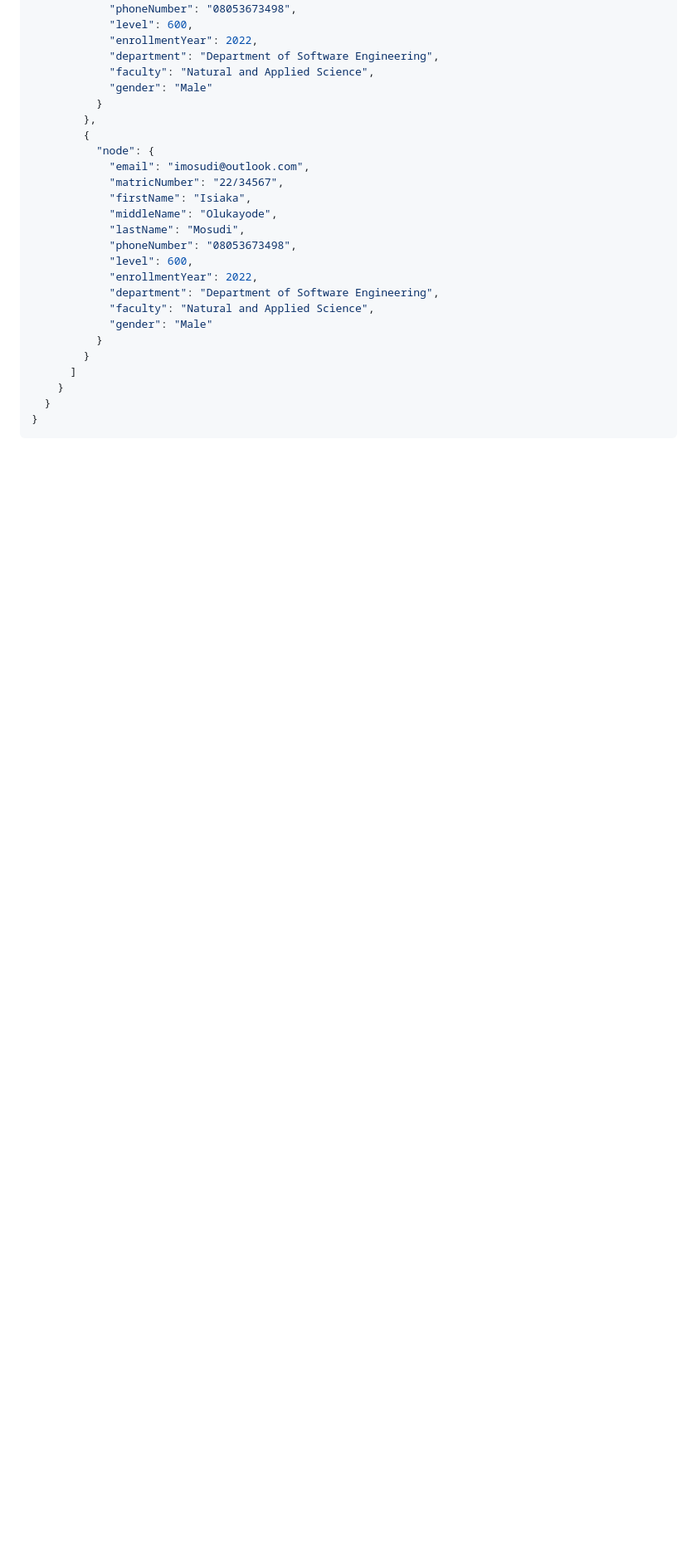
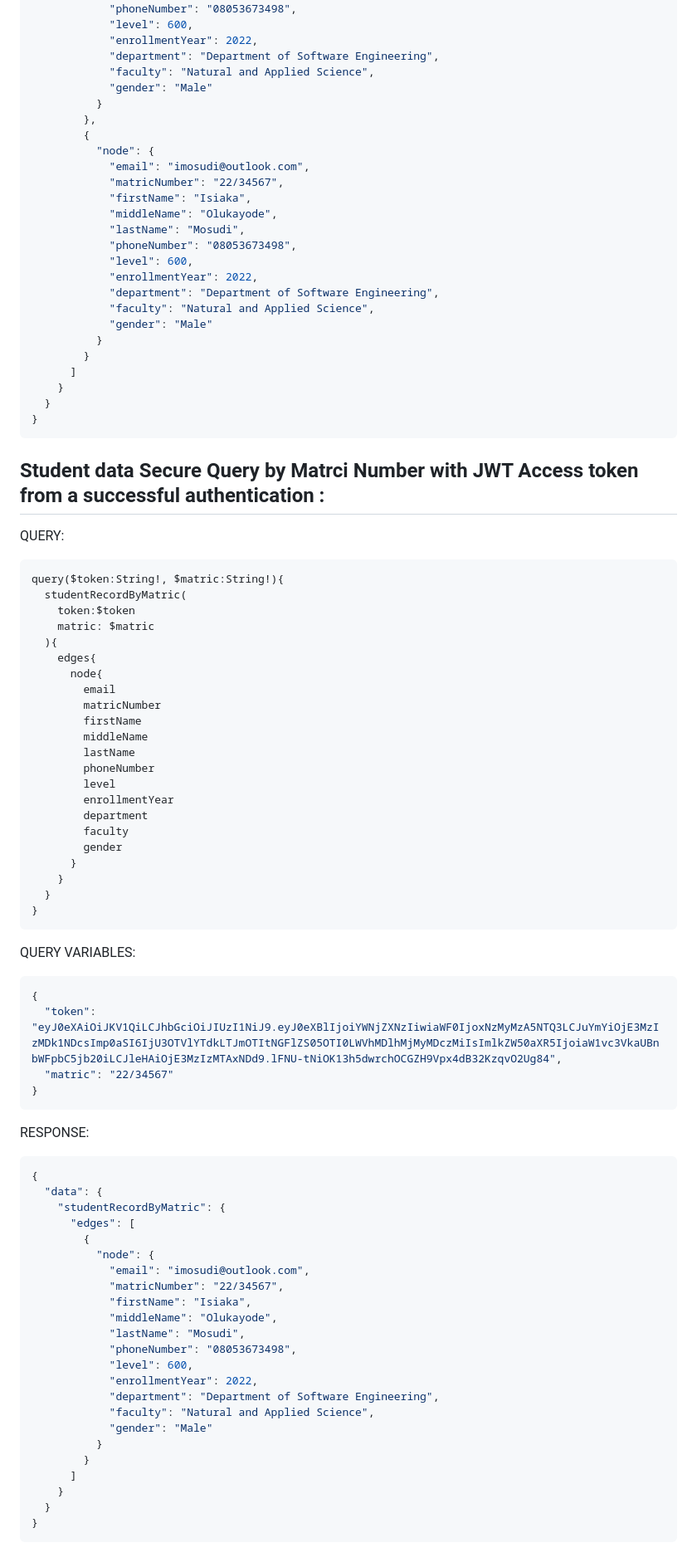
Before and after one commit to imosudi/sen_411_api, a Markdown page: README.md, the part around the change. Shown: that part at 83% size. Rendered like a GitHub page; blank space fills up the shorter version.

Commit message:
Initial Commit

````diff
--- a/README.md
+++ b/README.md
@@ -342,3 +342,67 @@ RESPONSE:
   }
 }
 ```
+
+
+## Student data Secure Query by Matrci Number with JWT Access token from a successful authentication :
+
+QUERY:
+```graphql
+query($token:String!, $matric:String!){
+  studentRecordByMatric(
+    token:$token
+    matric: $matric
+  ){
+    edges{
+      node{
+        email
+        matricNumber
+        firstName
+        middleName
+        lastName
+        phoneNumber
+        level
+        enrollmentYear
+        department
+        faculty
+        gender
+      }
+    }
+  }
+}
+```
+
+QUERY VARIABLES:
+```json
+{
+  "token": "eyJ0eXAiOiJKV1QiLCJhbGciOiJIUzI1NiJ9.eyJ0eXBlIjoiYWNjZXNzIiwiaWF0IjoxNzMyMzA5NTQ3LCJuYmYiOjE3MzIzMDk1NDcsImp0aSI6IjU3OTVlYTdkLTJmOTItNGFlZS05OTI0LWVhMDlhMjMyMDczMiIsImlkZW50aXR5IjoiaW1vc3VkaUBnbWFpbC5jb20iLCJleHAiOjE3MzIzMTAxNDd9.lFNU-tNiOK13h5dwrchOCGZH9Vpx4dB32KzqvO2Ug84",
+  "matric": "22/34567"
+}
+```
+
+RESPONSE:
+```json
+{
+  "data": {
+    "studentRecordByMatric": {
+      "edges": [
+        {
+          "node": {
+            "email": "imosudi@outlook.com",
+            "matricNumber": "22/34567",
+            "firstName": "Isiaka",
+            "middleName": "Olukayode",
+            "lastName": "Mosudi",
+            "phoneNumber": "08053673498",
+            "level": 600,
+            "enrollmentYear": 2022,
+            "department": "Department of Software Engineering",
+            "faculty": "Natural and Applied Science",
+            "gender": "Male"
+          }
+        }
+      ]
+    }
+  }
+}
+```
````
